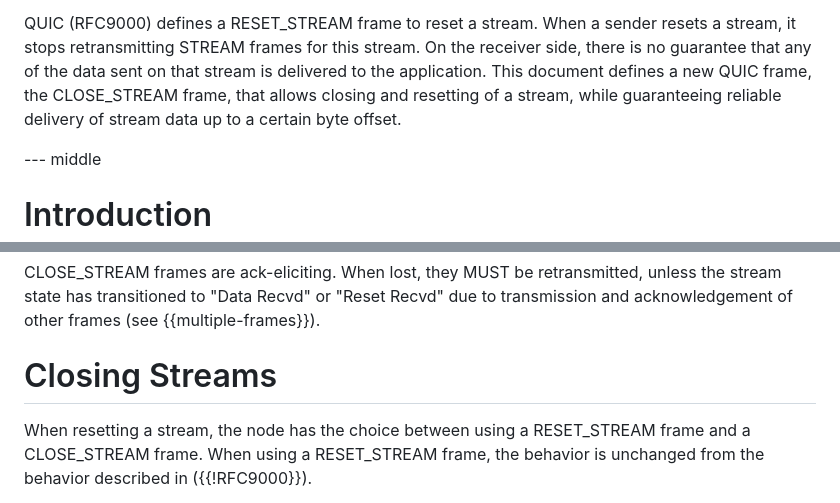
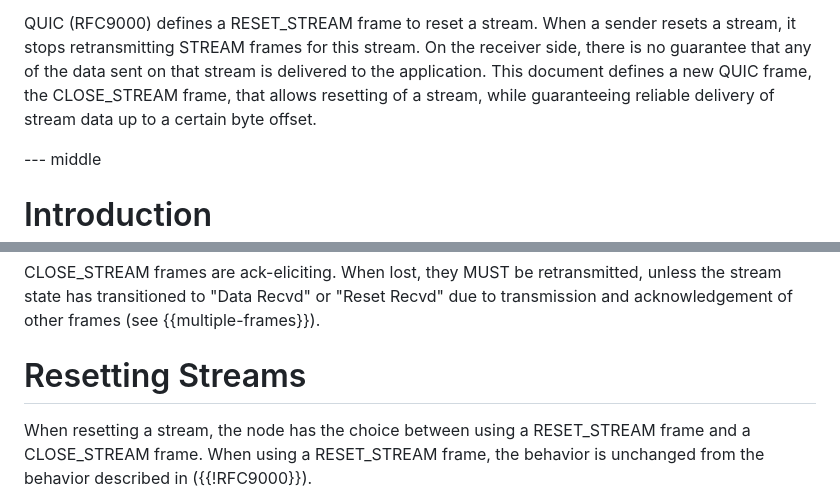
Before and after one commit to quicwg/reliable-stream-reset, a Markdown page: draft-ietf-quic-reliable-stream-reset.md, 2 parts joined by grey strips. Rendered like a GitHub page.

Commit message:
reword leftover references to stream closing

```diff
--- a/draft-ietf-quic-reliable-stream-reset.md
+++ b/draft-ietf-quic-reliable-stream-reset.md
@@ -45,8 +45,8 @@ sender resets a stream, it stops retransmitting STREAM frames for this stream.
 On the receiver side, there is no guarantee that any of the data sent on that
 stream is delivered to the application.
 This document defines a new QUIC frame, the CLOSE_STREAM frame, that allows
-closing and resetting of a stream, while guaranteeing reliable delivery of
-stream data up to a certain byte offset.
+resetting of a stream, while guaranteeing reliable delivery of stream data
+up to a certain byte offset.
 
 --- middle
 
@@ -133,7 +133,7 @@ CLOSE_STREAM frames are ack-eliciting. When lost, they MUST be retransmitted,
 unless the stream state has transitioned to "Data Recvd" or "Reset Recvd" due
 to transmission and acknowledgement of other frames (see {{multiple-frames}}).
 
-# Closing Streams
+# Resetting Streams
 
 When resetting a stream, the node has the choice between using a RESET_STREAM
 frame and a CLOSE_STREAM frame. When using a RESET_STREAM frame, the behavior is
```
